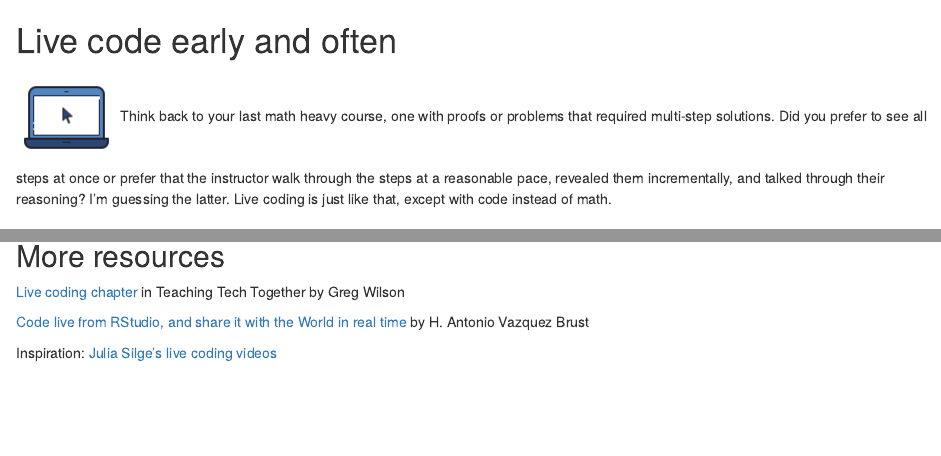
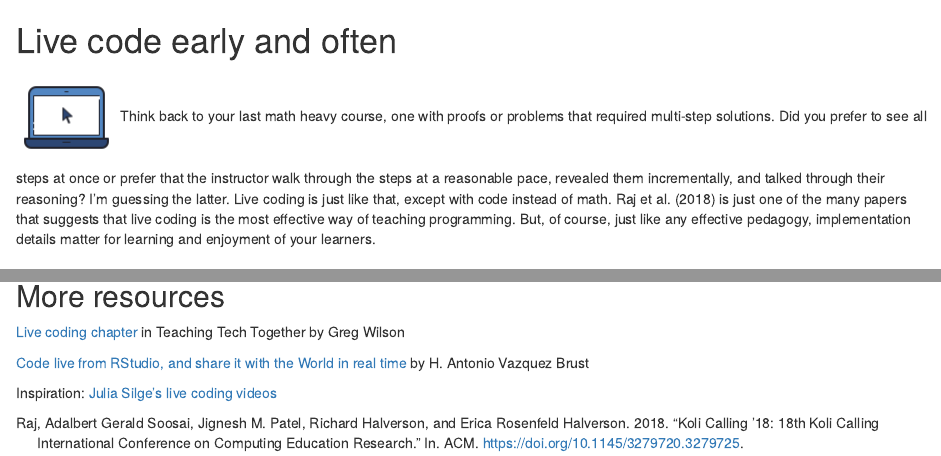
Before and after one commit to rstudio-education/wtf-teach-rstudio-global, an R Markdown document (03-livecode.Rmd): the page in a window 1100 px wide, from its top, and a second part further down, joined at a grey line. Rendered offline with R 4.5, knitr and Pandoc, with nearby package versions; drawn as R Markdown's standard HTML page in place of the format the file asks for.

Commit message:
Add reference

```diff
--- a/03-livecode.Rmd
+++ b/03-livecode.Rmd
@@ -1,9 +1,15 @@
+---
+bibliography: references.bib
+---
+
 # Live code early and often {#livecode}
 
 ![](images/icons8-mouse-pointer-100.png){.cover} Think back to your last math heavy course, one with proofs or problems that required multi-step solutions.
 Did you prefer to see all steps at once or prefer that the instructor walk through the steps at a reasonable pace, revealed them incrementally, and talked through their reasoning?
 I'm guessing the latter.
 Live coding is just like that, except with code instead of math.
+@raj2018 is just one of the many papers that suggests that live coding is the most effective way of teaching programming.
+But, of course, just like any effective pedagogy, implementation details matter for learning and enjoyment of your learners.
 
 ## Slides
 
--- a/references.bib
+++ b/references.bib
@@ -20,3 +20,14 @@
   number={1},
   year={2017}
 }
+
+@inproceedings{raj2018,
+	title = {Koli Calling '18: 18th Koli Calling International Conference on Computing Education Research},
+	author = {{Raj}, {Adalbert Gerald Soosai} and {Patel}, {Jignesh M.} and {Halverson}, {Richard} and {Halverson}, {Erica Rosenfeld}},
+	year = {2018},
+	month = {11},
+	date = {2018-11-22},
+	publisher = {ACM},
+	doi = {10.1145/3279720.3279725},
+	url = {http://dx.doi.org/10.1145/3279720.3279725}
+}
```
